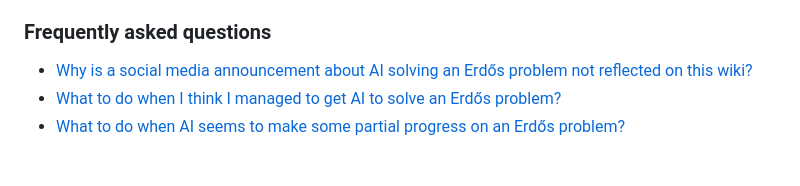
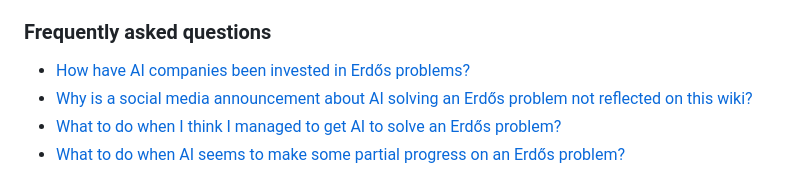
Before and after one commit to TOOPRICEYY/AIErdosDashboard, a Markdown page: wiki-source.md, the part around the change. Drawn GitHub-style.

Commit message:
chore: refresh Erdos wiki data

```diff
--- a/wiki-source.md
+++ b/wiki-source.md
@@ -60,6 +60,7 @@ We have collected some [disclaimers](https://github.com/teorth/erdosproblems/wik
 
 ### Frequently asked questions
 
+* [How have AI companies been invested in Erdős problems?](https://github.com/teorth/erdosproblems/wiki/How-have-AI-companies-been-invested-in-Erd%C5%91s-problems%3F)
 * [Why is a social media announcement about AI solving an Erdős problem not reflected on this wiki?](https://github.com/teorth/erdosproblems/wiki/Why-is-a-social-media-announcement-about-AI-solving-an-Erd%C5%91s-problem-not-reflected-on-this-wiki%3F)
 * [What to do when I think I managed to get AI to solve an Erdős problem?](https://github.com/teorth/erdosproblems/wiki/What-to-do-when-I-think-I-managed-to-get-AI-to-solve-an-Erd%C5%91s-problem%3F)
 * [What to do when AI seems to make some partial progress on an Erdős problem?](https://github.com/teorth/erdosproblems/wiki/What-to-do-when-AI-seems-to-make-some-partial-progress-on-an-Erd%C5%91s-problem%3F)
```
